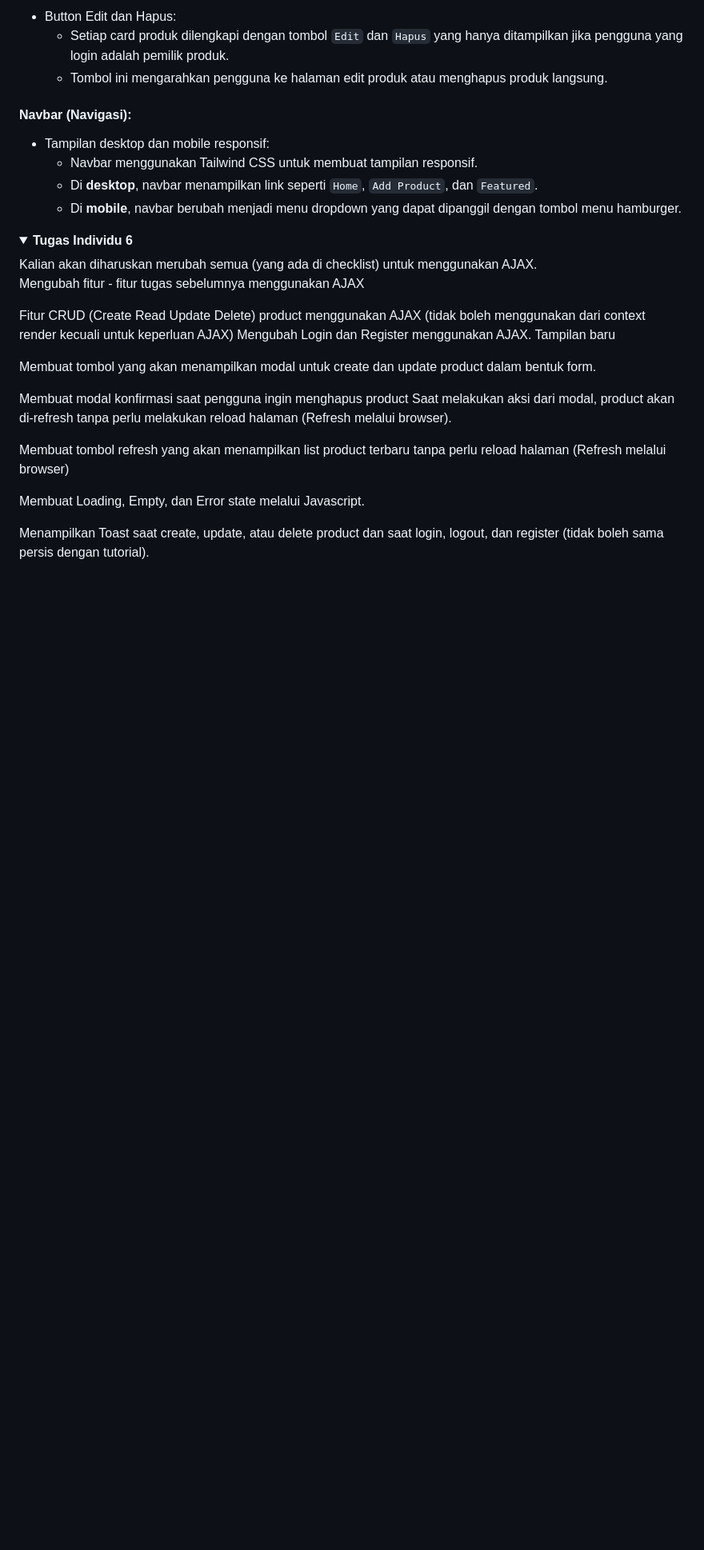
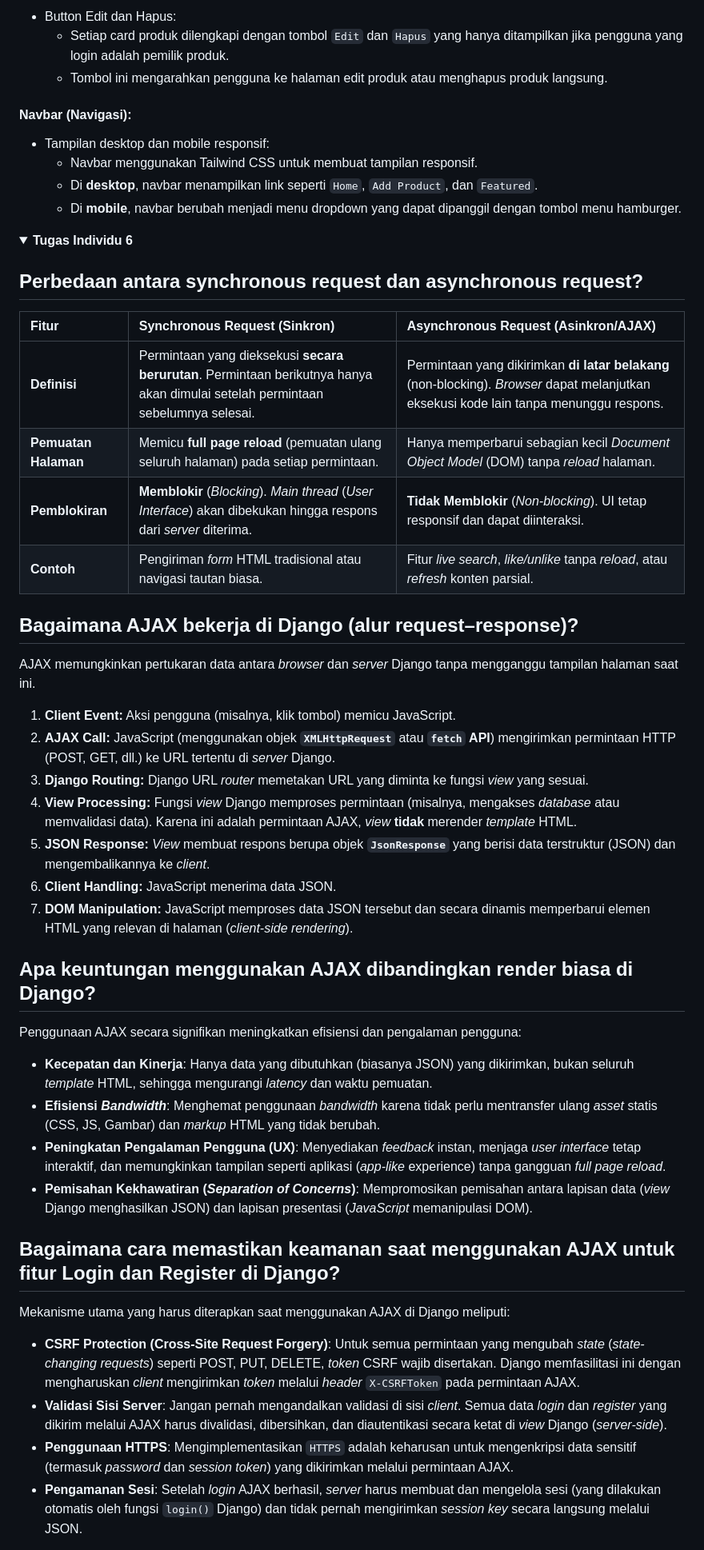
Before and after one commit to kurrorro/kick-corner, a Markdown page: README.md, the part around one of its changes. Shown at 80% size. Drawn GitHub-style; folded sections open; blank space fills up the shorter version.

Commit message:
Tugas Individu 6 - upd readme

```diff
--- a/README.md
+++ b/README.md
@@ -712,22 +712,39 @@ Contoh:
 
 <details>
 <summary><strong>Tugas Individu 6</strong></summary>
-Kalian akan diharuskan merubah semua (yang ada di checklist) untuk menggunakan AJAX.
 
- Mengubah fitur - fitur tugas sebelumnya menggunakan AJAX
+## Perbedaan antara synchronous request dan asynchronous request?
+| Fitur | Synchronous Request (Sinkron) | Asynchronous Request (Asinkron/AJAX) |
+| :--- | :--- | :--- |
+| **Definisi** | Permintaan yang dieksekusi **secara berurutan**. Permintaan berikutnya hanya akan dimulai setelah permintaan sebelumnya selesai. | Permintaan yang dikirimkan **di latar belakang** (non-blocking). *Browser* dapat melanjutkan eksekusi kode lain tanpa menunggu respons. |
+| **Pemuatan Halaman** | Memicu **full page reload** (pemuatan ulang seluruh halaman) pada setiap permintaan. | Hanya memperbarui sebagian kecil *Document Object Model* (DOM) tanpa *reload* halaman. |
+| **Pemblokiran** | **Memblokir** (*Blocking*). *Main thread* (*User Interface*) akan dibekukan hingga respons dari *server* diterima. | **Tidak Memblokir** (*Non-blocking*). UI tetap responsif dan dapat diinteraksi. |
+| **Contoh** | Pengiriman *form* HTML tradisional atau navigasi tautan biasa. | Fitur *live search*, *like/unlike* tanpa *reload*, atau *refresh* konten parsial. |
 
- Fitur CRUD (Create Read Update Delete) product menggunakan AJAX (tidak boleh menggunakan dari context render kecuali untuk keperluan AJAX)
- Mengubah Login dan Register menggunakan AJAX.
- Tampilan baru
+## Bagaimana AJAX bekerja di Django (alur request–response)?
+AJAX memungkinkan pertukaran data antara *browser* dan *server* Django tanpa mengganggu tampilan halaman saat ini.
 
- Membuat tombol yang akan menampilkan modal untuk create dan update product dalam bentuk form.
+1.  **Client Event:** Aksi pengguna (misalnya, klik tombol) memicu JavaScript.
+2.  **AJAX Call:** JavaScript (menggunakan objek **`XMLHttpRequest`** atau **`fetch` API**) mengirimkan permintaan HTTP (POST, GET, dll.) ke URL tertentu di *server* Django.
+3.  **Django Routing:** Django URL *router* memetakan URL yang diminta ke fungsi *view* yang sesuai.
+4.  **View Processing:** Fungsi *view* Django memproses permintaan (misalnya, mengakses *database* atau memvalidasi data). Karena ini adalah permintaan AJAX, *view* **tidak** merender *template* HTML.
+5.  **JSON Response:** *View* membuat respons berupa objek **`JsonResponse`** yang berisi data terstruktur (JSON) dan mengembalikannya ke *client*.
+6.  **Client Handling:** JavaScript menerima data JSON.
+7.  **DOM Manipulation:** JavaScript memproses data JSON tersebut dan secara dinamis memperbarui elemen HTML yang relevan di halaman (*client-side rendering*).
 
- Membuat modal konfirmasi saat pengguna ingin menghapus product
- Saat melakukan aksi dari modal, product akan di-refresh tanpa perlu melakukan reload halaman (Refresh melalui browser).
+## Apa keuntungan menggunakan AJAX dibandingkan render biasa di Django?
+Penggunaan AJAX secara signifikan meningkatkan efisiensi dan pengalaman pengguna:
 
- Membuat tombol refresh yang akan menampilkan list product terbaru tanpa perlu reload halaman (Refresh melalui browser)
+- **Kecepatan dan Kinerja**: Hanya data yang dibutuhkan (biasanya JSON) yang dikirimkan, bukan seluruh *template* HTML, sehingga mengurangi *latency* dan waktu pemuatan.
+- **Efisiensi *Bandwidth***: Menghemat penggunaan *bandwidth* karena tidak perlu mentransfer ulang *asset* statis (CSS, JS, Gambar) dan *markup* HTML yang tidak berubah.
+- **Peningkatan Pengalaman Pengguna (UX)**: Menyediakan *feedback* instan, menjaga *user interface* tetap interaktif, dan memungkinkan tampilan seperti aplikasi (*app-like* experience) tanpa gangguan *full page reload*.
+- **Pemisahan Kekhawatiran (*Separation of Concerns*)**: Mempromosikan pemisahan antara lapisan data (*view* Django menghasilkan JSON) dan lapisan presentasi (*JavaScript* memanipulasi DOM).
 
- Membuat Loading, Empty, dan Error state melalui Javascript.
+## Bagaimana cara memastikan keamanan saat menggunakan AJAX untuk fitur Login dan Register di Django?
+Mekanisme utama yang harus diterapkan saat menggunakan AJAX di Django meliputi:
 
- Menampilkan Toast saat create, update, atau delete product dan saat login, logout, dan register (tidak boleh sama persis dengan tutorial).
+- **CSRF Protection (Cross-Site Request Forgery)**: Untuk semua permintaan yang mengubah *state* (*state-changing requests*) seperti POST, PUT, DELETE, *token* CSRF wajib disertakan. Django memfasilitasi ini dengan mengharuskan *client* mengirimkan *token* melalui *header* `X-CSRFToken` pada permintaan AJAX.
+- **Validasi Sisi Server**: Jangan pernah mengandalkan validasi di sisi *client*. Semua data *login* dan *register* yang dikirim melalui AJAX harus divalidasi, dibersihkan, dan diautentikasi secara ketat di *view* Django (*server-side*).
+- **Penggunaan HTTPS**: Mengimplementasikan `HTTPS` adalah keharusan untuk mengenkripsi data sensitif (termasuk *password* dan *session token*) yang dikirimkan melalui permintaan AJAX.
+- **Pengamanan Sesi**: Setelah *login* AJAX berhasil, *server* harus membuat dan mengelola sesi (yang dilakukan otomatis oleh fungsi `login()` Django) dan tidak pernah mengirimkan *session key* secara langsung melalui JSON.
 
```
Also changed, not shown: other parts of README.md (+5 -12 lines).
